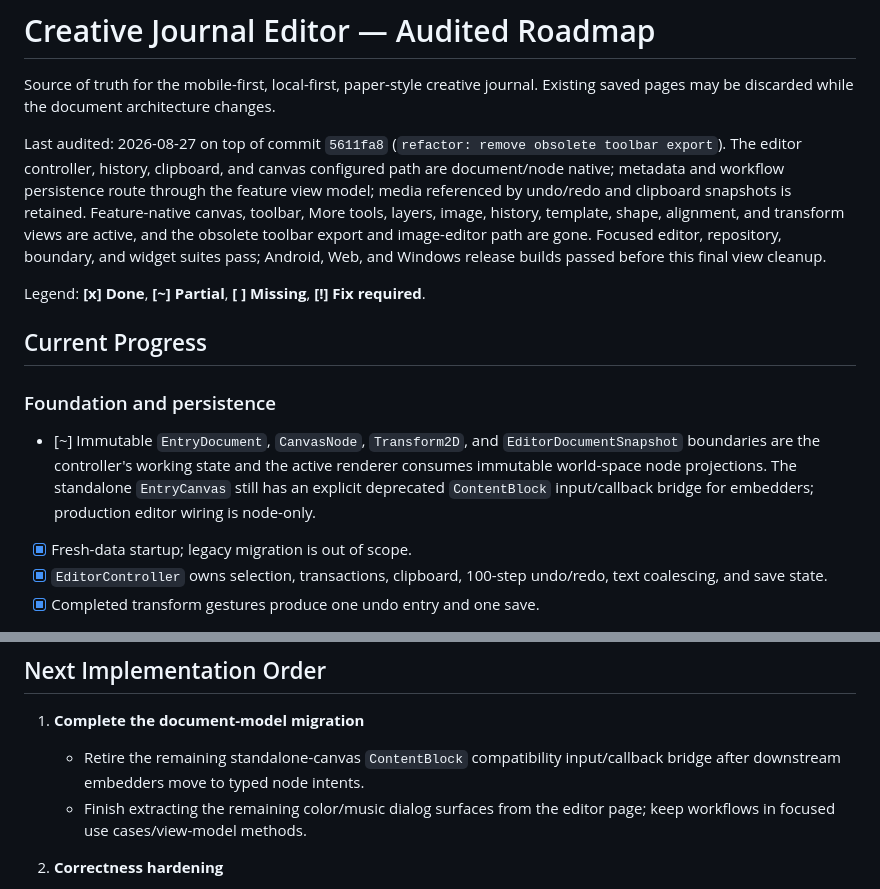
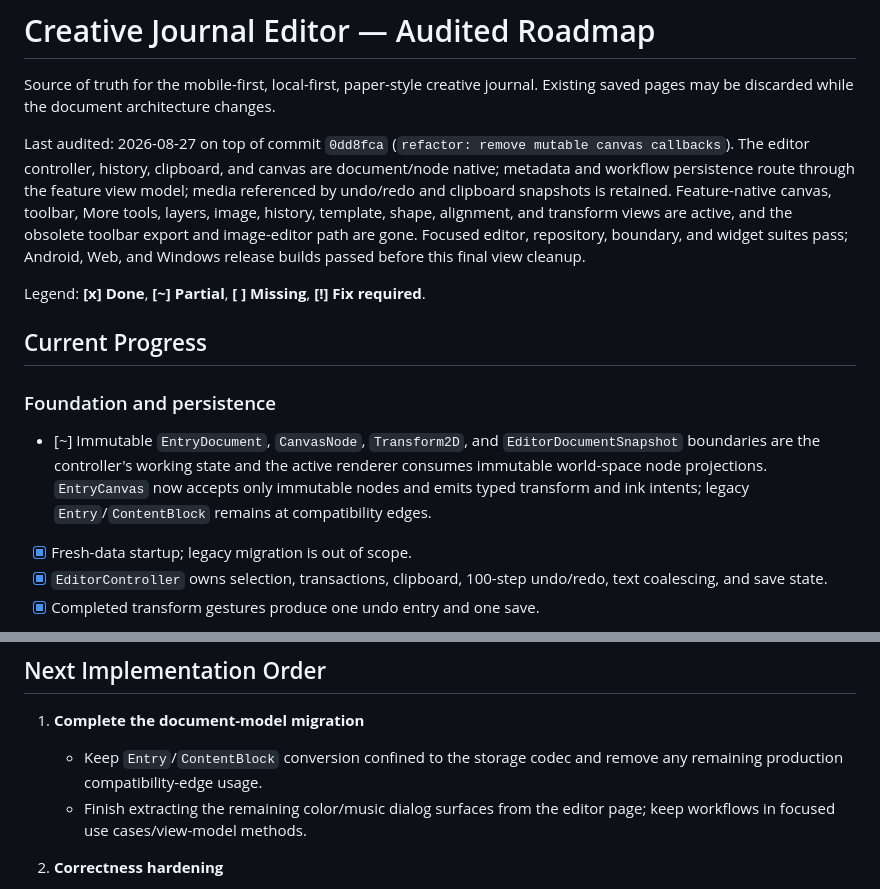
Before and after one commit to RoseFlunder/journal_app, a Markdown page: PLAN.md, 2 parts joined by grey strips. GitHub-like rendering.

Commit message:
docs: audit node-native canvas migration

```diff
--- a/PLAN.md
+++ b/PLAN.md
@@ -3,15 +3,15 @@
 Source of truth for the mobile-first, local-first, paper-style creative journal.
 Existing saved pages may be discarded while the document architecture changes.
 
-Last audited: 2026-08-27 on top of commit `5611fa8` (`refactor: remove obsolete
-toolbar export`). The editor controller, history, clipboard, and canvas
-configured path are document/node native; metadata and workflow persistence
-route through the feature view model; media referenced by undo/redo and
-clipboard snapshots is retained. Feature-native canvas, toolbar, More tools,
-layers, image, history, template, shape, alignment, and transform views are
-active, and the obsolete toolbar export and image-editor path are gone. Focused
-editor, repository, boundary, and widget suites pass; Android, Web, and
-Windows release builds passed before this final view cleanup.
+Last audited: 2026-08-27 on top of commit `0dd8fca` (`refactor: remove mutable
+canvas callbacks`). The editor controller, history, clipboard, and canvas are
+document/node native; metadata and workflow persistence route through the
+feature view model; media referenced by undo/redo and clipboard snapshots is
+retained. Feature-native canvas, toolbar, More tools, layers, image, history,
+template, shape, alignment, and transform views are active, and the obsolete
+toolbar export and image-editor path are gone. Focused editor, repository,
+boundary, and widget suites pass; Android, Web, and Windows release builds
+passed before this final view cleanup.
 
 Legend: **[x] Done**, **[~] Partial**, **[ ] Missing**, **[!] Fix required**.
 
@@ -21,9 +21,9 @@ Legend: **[x] Done**, **[~] Partial**, **[ ] Missing**, **[!] Fix required**.
 
 - [~] Immutable `EntryDocument`, `CanvasNode`, `Transform2D`, and
   `EditorDocumentSnapshot` boundaries are the controller's working state and
-  the active renderer consumes immutable world-space node projections. The
-  standalone `EntryCanvas` still has an explicit deprecated `ContentBlock`
-  input/callback bridge for embedders; production editor wiring is node-only.
+  the active renderer consumes immutable world-space node projections.
+  `EntryCanvas` now accepts only immutable nodes and emits typed transform and
+  ink intents; legacy `Entry`/`ContentBlock` remains at compatibility edges.
 - [x] Fresh-data startup; legacy migration is out of scope.
 - [x] `EditorController` owns selection, transactions, clipboard, 100-step
   undo/redo, text coalescing, and save state.
@@ -166,9 +166,8 @@ Legend: **[x] Done**, **[~] Partial**, **[ ] Missing**, **[!] Fix required**.
 ## Next Implementation Order
 
 1. **Complete the document-model migration**
-   - Retire the remaining standalone-canvas `ContentBlock` compatibility
-     input/callback bridge after downstream embedders move to typed node
-     intents.
+   - Keep `Entry`/`ContentBlock` conversion confined to the storage codec and
+     remove any remaining production compatibility-edge usage.
    - Finish extracting the remaining color/music dialog surfaces from the
      editor page; keep workflows in focused use cases/view-model methods.
 
```
